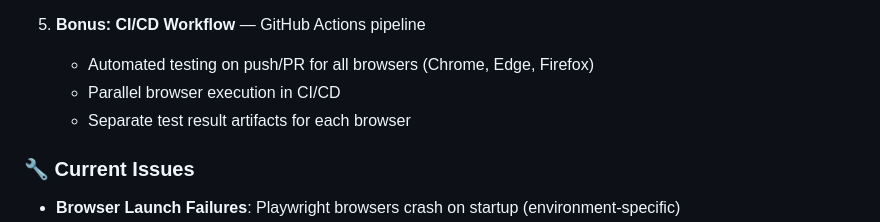
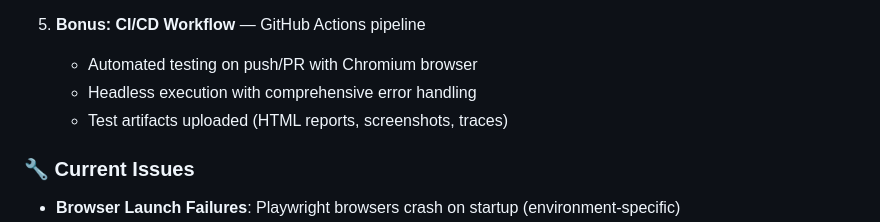
Before and after one commit to vega-paul/LIFI_UI, a Markdown page: README.md, the part around one of its changes. Rendered like a GitHub page.

```diff
--- a/README.md
+++ b/README.md
@@ -152,9 +185,9 @@ Test results are generated in HTML format and stored in the `playwright-report/`
    - Project structure overview
 
 5. **Bonus: CI/CD Workflow** — GitHub Actions pipeline
-   - Automated testing on push/PR for all browsers (Chrome, Edge, Firefox)
-   - Parallel browser execution in CI/CD
-   - Separate test result artifacts for each browser
+   - Automated testing on push/PR with Chromium browser
+   - Headless execution with comprehensive error handling
+   - Test artifacts uploaded (HTML reports, screenshots, traces)
 
 ### 🔧 Current Issues
 
```
Also changed, not shown: other parts of README.md (+43 -10 lines).
